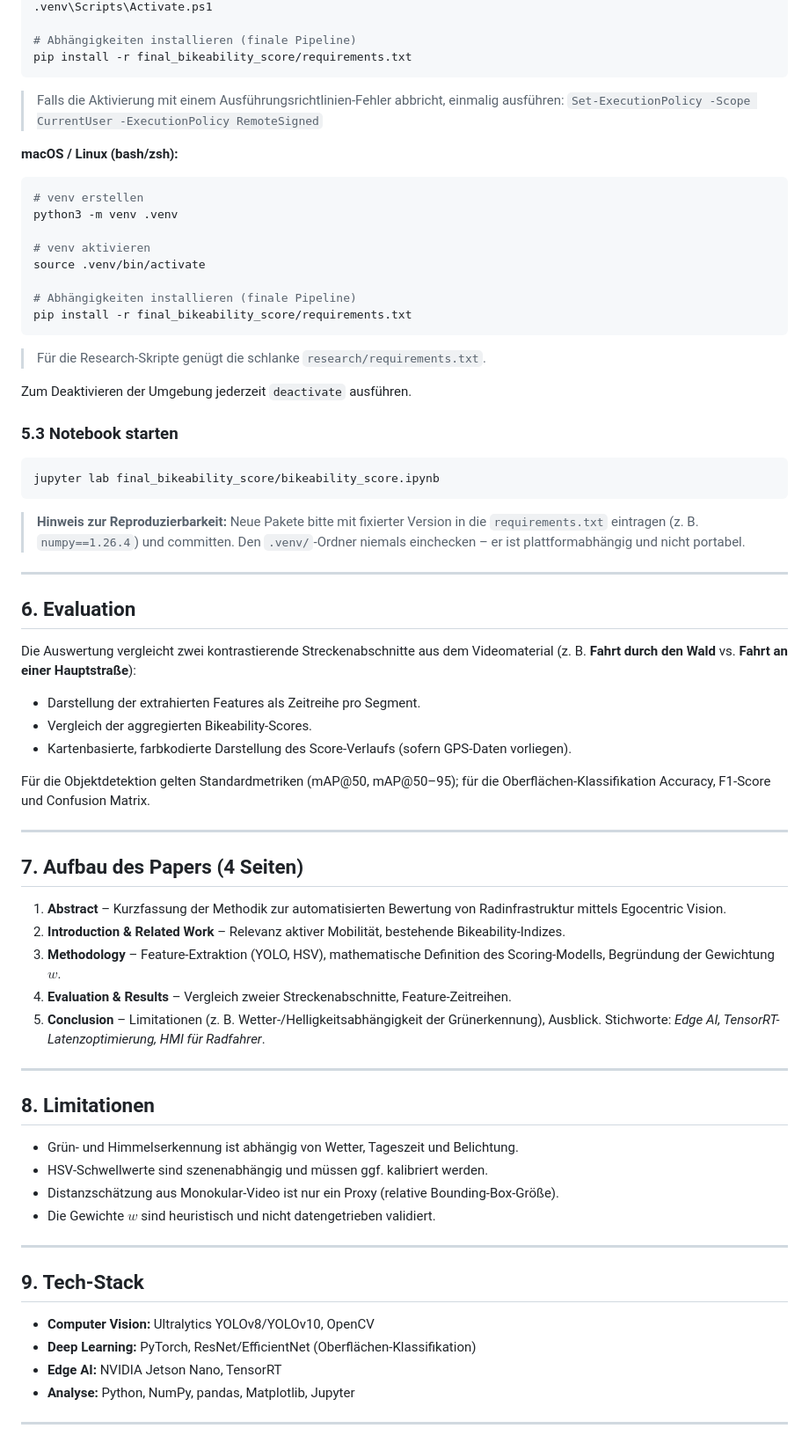
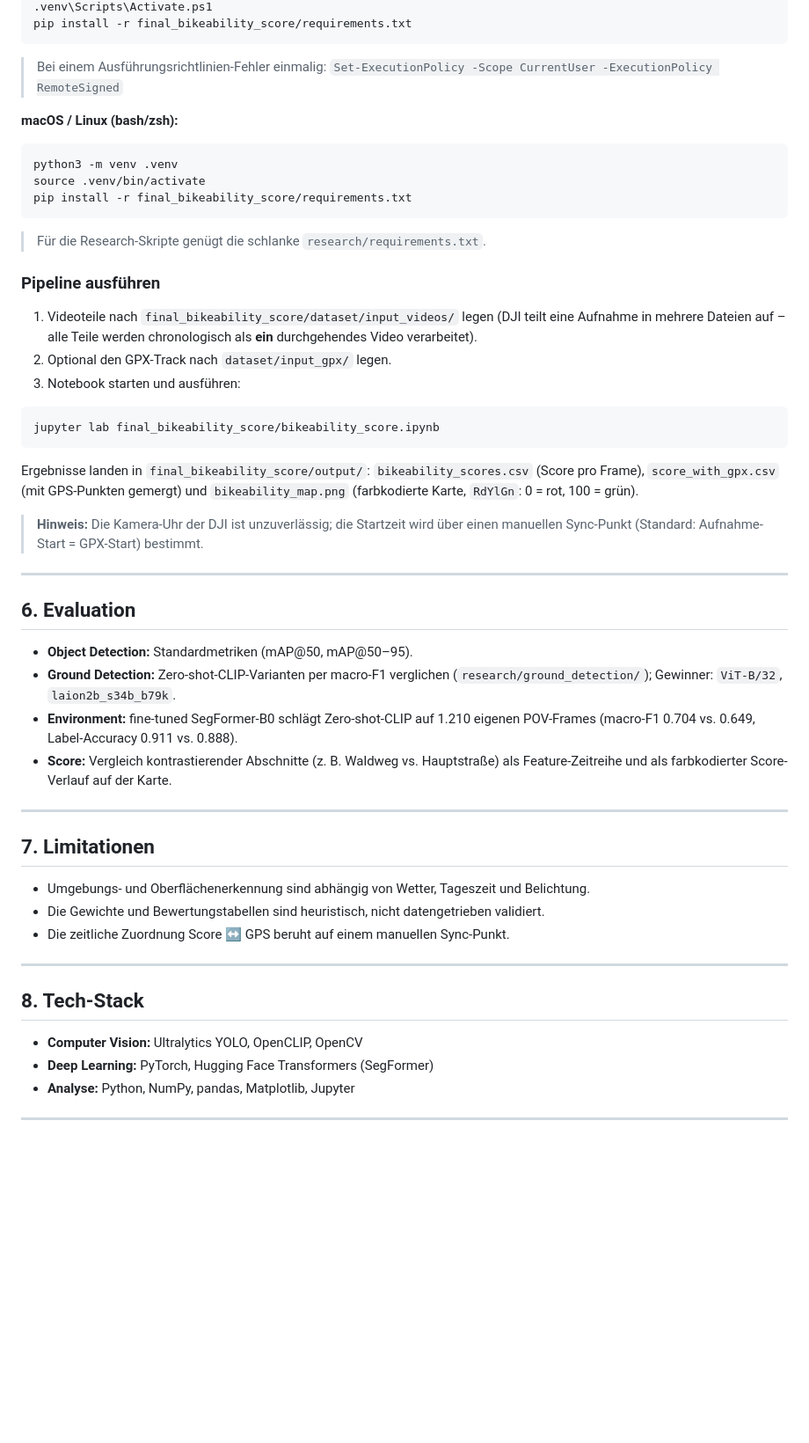
Before and after one commit to BuenyA/computer_vision_bikeability_score, a Markdown page: README.md, the part around one of its changes. Shown at 88% size. Rendered like a GitHub page; blank space fills up the shorter version.

````diff
--- a/README.md
+++ b/README.md
@@ -195,82 +119,65 @@ python -m venv .venv
 .venv\Scripts\Activate.ps1
-
-# Abhängigkeiten installieren (finale Pipeline)
 pip install -r final_bikeability_score/requirements.txt
 ```
 
-> Falls die Aktivierung mit einem Ausführungsrichtlinien-Fehler abbricht, einmalig ausführen:
+> Bei einem Ausführungsrichtlinien-Fehler einmalig:
 > `Set-ExecutionPolicy -Scope CurrentUser -ExecutionPolicy RemoteSigned`
 
 **macOS / Linux (bash/zsh):**
 
 ```bash
-# venv erstellen
 python3 -m venv .venv
-
-# venv aktivieren
 source .venv/bin/activate
-
-# Abhängigkeiten installieren (finale Pipeline)
 pip install -r final_bikeability_score/requirements.txt
 ```
 
 > Für die Research-Skripte genügt die schlanke `research/requirements.txt`.
 
-Zum Deaktivieren der Umgebung jederzeit `deactivate` ausführen.
+### Pipeline ausführen
 
-### 5.3 Notebook starten
+1. Videoteile nach `final_bikeability_score/dataset/input_videos/` legen (DJI teilt eine
+   Aufnahme in mehrere Dateien auf – alle Teile werden chronologisch als **ein**
+   durchgehendes Video verarbeitet).
+2. Optional den GPX-Track nach `dataset/input_gpx/` legen.
+3. Notebook starten und ausführen:
 
 ```bash
 jupyter lab final_bikeability_score/bikeability_score.ipynb
 ```
 
-> **Hinweis zur Reproduzierbarkeit:** Neue Pakete bitte mit fixierter Version in die
-> `requirements.txt` eintragen (z. B. `numpy==1.26.4`) und committen. Den `.venv/`-Ordner
-> niemals einchecken – er ist plattformabhängig und nicht portabel.
+Ergebnisse landen in `final_bikeability_score/output/`: `bikeability_scores.csv` (Score pro
+Frame), `score_with_gpx.csv` (mit GPS-Punkten gemergt) und `bikeability_map.png` (farbkodierte
+Karte, `RdYlGn`: 0 = rot, 100 = grün).
+
+> **Hinweis:** Die Kamera-Uhr der DJI ist unzuverlässig; die Startzeit wird über einen
+> manuellen Sync-Punkt (Standard: Aufnahme-Start = GPX-Start) bestimmt.
 
 ---
 
 ## 6. Evaluation
 
-Die Auswertung vergleicht zwei kontrastierende Streckenabschnitte aus dem Videomaterial
-(z. B. **Fahrt durch den Wald** vs. **Fahrt an einer Hauptstraße**):
-
-- Darstellung der extrahierten Features als Zeitreihe pro Segment.
-- Vergleich der aggregierten Bikeability-Scores.
-- Kartenbasierte, farbkodierte Darstellung des Score-Verlaufs (sofern GPS-Daten vorliegen).
-
-Für die Objektdetektion gelten Standardmetriken (mAP@50, mAP@50–95); für die
-Oberflächen-Klassifikation Accuracy, F1-Score und Confusion Matrix.
+- **Object Detection:** Standardmetriken (mAP@50, mAP@50–95).
+- **Ground Detection:** Zero-shot-CLIP-Varianten per macro-F1 verglichen
+  (`research/ground_detection/`); Gewinner: `ViT-B/32`, `laion2b_s34b_b79k`.
+- **Environment:** fine-tuned SegFormer-B0 schlägt Zero-shot-CLIP auf 1.210 eigenen
+  POV-Frames (macro-F1 0.704 vs. 0.649, Label-Accuracy 0.911 vs. 0.888).
+- **Score:** Vergleich kontrastierender Abschnitte (z. B. Waldweg vs. Hauptstraße) als
+  Feature-Zeitreihe und als farbkodierter Score-Verlauf auf der Karte.
 
 ---
 
-## 7. Aufbau des Papers (4 Seiten)
+## 7. Limitationen
 
-1. **Abstract** – Kurzfassung der Methodik zur automatisierten Bewertung von Radinfrastruktur
-   mittels Egocentric Vision.
-2. **Introduction & Related Work** – Relevanz aktiver Mobilität, bestehende Bikeability-Indizes.
-3. **Methodology** – Feature-Extraktion (YOLO, HSV), mathematische Definition des
-   Scoring-Modells, Begründung der Gewichtung $w$.
-4. **Evaluation & Results** – Vergleich zweier Streckenabschnitte, Feature-Zeitreihen.
-5. **Conclusion** – Limitationen (z. B. Wetter-/Helligkeitsabhängigkeit der Grünerkennung),
-   Ausblick. Stichworte: *Edge AI, TensorRT-Latenzoptimierung, HMI für Radfahrer*.
+- Umgebungs- und Oberflächenerkennung sind abhängig von Wetter, Tageszeit und Belichtung.
+- Die Gewichte und Bewertungstabellen sind heuristisch, nicht datengetrieben validiert.
+- Die zeitliche Zuordnung Score ↔ GPS beruht auf einem manuellen Sync-Punkt.
 
 ---
 
-## 8. Limitationen
+## 8. Tech-Stack
 
-- Grün- und Himmelserkennung ist abhängig von Wetter, Tageszeit und Belichtung.
-- HSV-Schwellwerte sind szenenabhängig und müssen ggf. kalibriert werden.
-- Distanzschätzung aus Monokular-Video ist nur ein Proxy (relative Bounding-Box-Größe).
-- Die Gewichte $w$ sind heuristisch und nicht datengetrieben validiert.
-
----
-
-## 9. Tech-Stack
-
-- **Computer Vision:** Ultralytics YOLOv8/YOLOv10, OpenCV
-- **Deep Learning:** PyTorch, ResNet/EfficientNet (Oberflächen-Klassifikation)
-- **Edge AI:** NVIDIA Jetson Nano, TensorRT
+- **Computer Vision:** Ultralytics YOLO, OpenCLIP, OpenCV
+- **Deep Learning:** PyTorch, Hugging Face Transformers (SegFormer)
 - **Analyse:** Python, NumPy, pandas, Matplotlib, Jupyter
 
 ---
````
Also changed, not shown: other parts of README.md (+71 -147 lines).
